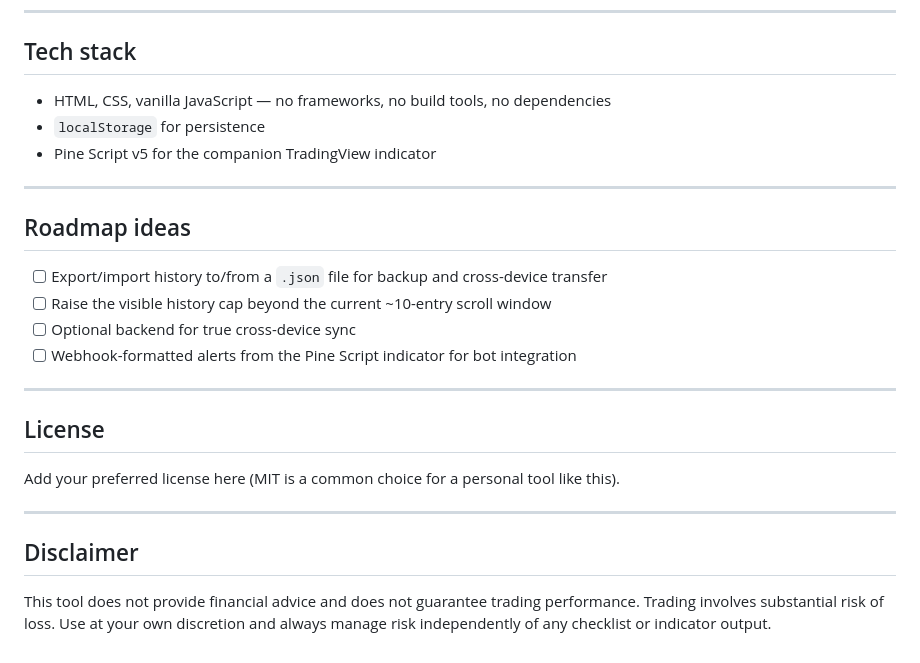
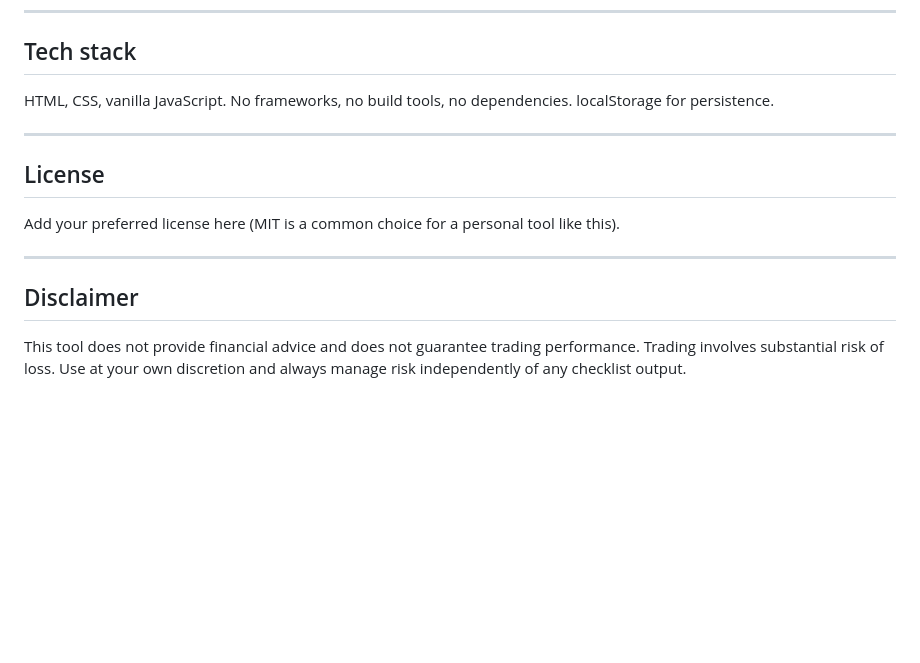
Before and after one commit to arnabdeard/Trading-Checklist, a Markdown page: README.md, the part around one of its changes. Drawn GitHub-style; blank space fills up the shorter version.

```diff
--- a/README.md
+++ b/README.md
@@ -109,18 +105,7 @@ It marks `LONG`/`SHORT` labels on the chart when a liquidity sweep is followed b
 
 ## Tech stack
 
-- HTML, CSS, vanilla JavaScript — no frameworks, no build tools, no dependencies
-- `localStorage` for persistence
-- Pine Script v5 for the companion TradingView indicator
-
----
-
-## Roadmap ideas
-
-- [ ] Export/import history to/from a `.json` file for backup and cross-device transfer
-- [ ] Raise the visible history cap beyond the current ~10-entry scroll window
-- [ ] Optional backend for true cross-device sync
-- [ ] Webhook-formatted alerts from the Pine Script indicator for bot integration
+HTML, CSS, vanilla JavaScript. No frameworks, no build tools, no dependencies. localStorage for persistence.
 
 ---
 
@@ -132,4 +117,4 @@ Add your preferred license here (MIT is a common choice for a personal tool like
 
 ## Disclaimer
 
-This tool does not provide financial advice and does not guarantee trading performance. Trading involves substantial risk of loss. Use at your own discretion and always manage risk independently of any checklist or indicator output.
+This tool does not provide financial advice and does not guarantee trading performance. Trading involves substantial risk of loss. Use at your own discretion and always manage risk independently of any checklist output.
```
Also changed, not shown: other parts of README.md (+62 -66 lines).
